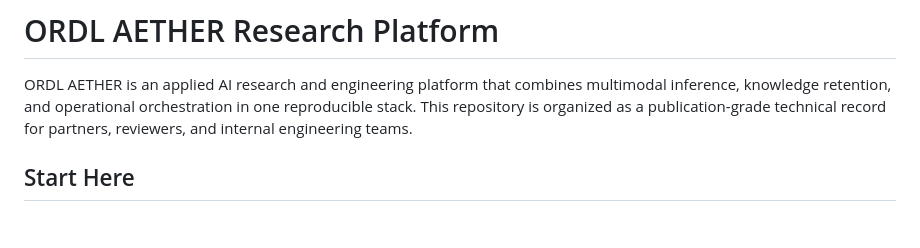
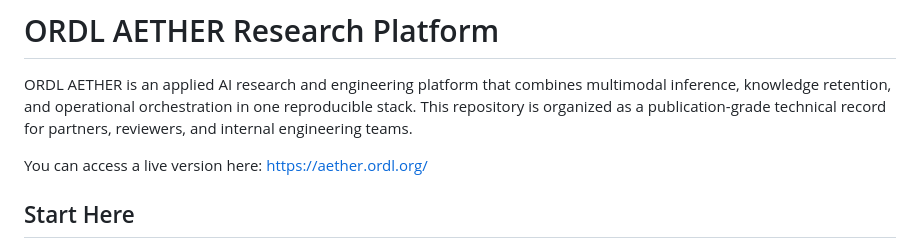
Before and after one commit to Open-Research-Development-Laboratories/ordl-aether, a Markdown page: README.md, the part around the change. Rendered like a GitHub page; blank space fills up the shorter version.

```diff
--- a/README.md
+++ b/README.md
@@ -1,6 +1,9 @@
 # ORDL AETHER Research Platform
 
 ORDL AETHER is an applied AI research and engineering platform that combines multimodal inference, knowledge retention, and operational orchestration in one reproducible stack. This repository is organized as a publication-grade technical record for partners, reviewers, and internal engineering teams.
+
+You can access a live version here:
+https://aether.ordl.org/
 
 ## Start Here
 
```
